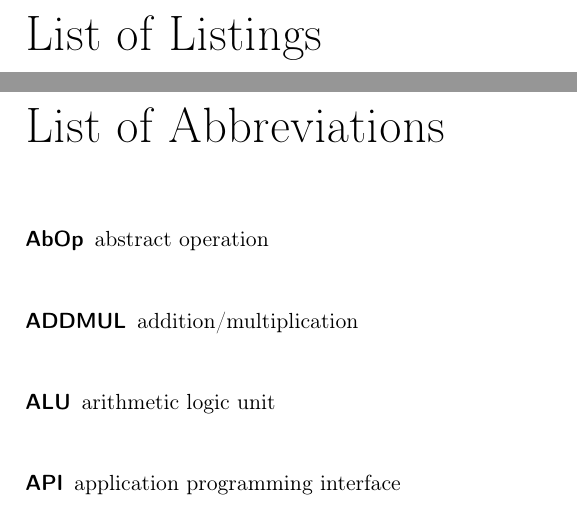
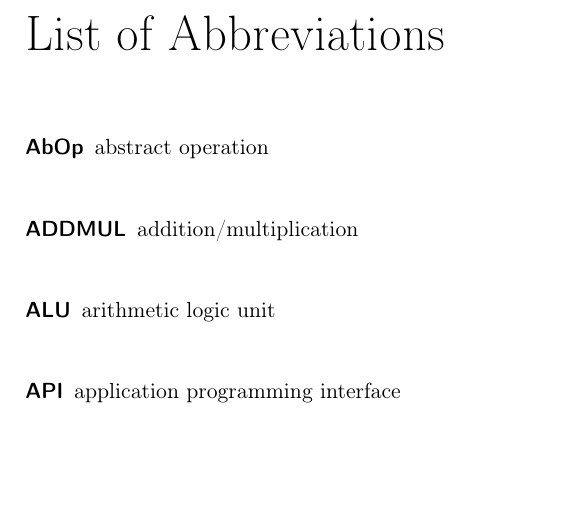
Before and after one commit to TheBitFighter/bach-thesis, a LaTeX thesis (bachelor_paper.tex): two parts of pages 50 and 51 of 56 before the commit and part of page 50 of 55 after it, the two joined at a grey line, cut at the place of the change, the shorter picture padded with empty space. Compiled offline with pdfLaTeX; a LaTeX package or settings file that is missing is left out.

Commit message:
Removed list of listings

```diff
--- a/bachelor_paper.tex
+++ b/bachelor_paper.tex
@@ -236,9 +236,9 @@
     \listoftables
 
     % Include List of Listings %
-    \renewcommand\lstlistlistingname{List of Listings}
-    \addcontentsline{toc}{chapter}{\nonumberline List of Listings}
-    \lstlistoflistings
+    %\renewcommand\lstlistlistingname{List of Listings}
+    %\addcontentsline{toc}{chapter}{\nonumberline List of Listings}
+    %\lstlistoflistings
 
     \subfile{abbreviations.tex}
 
```
